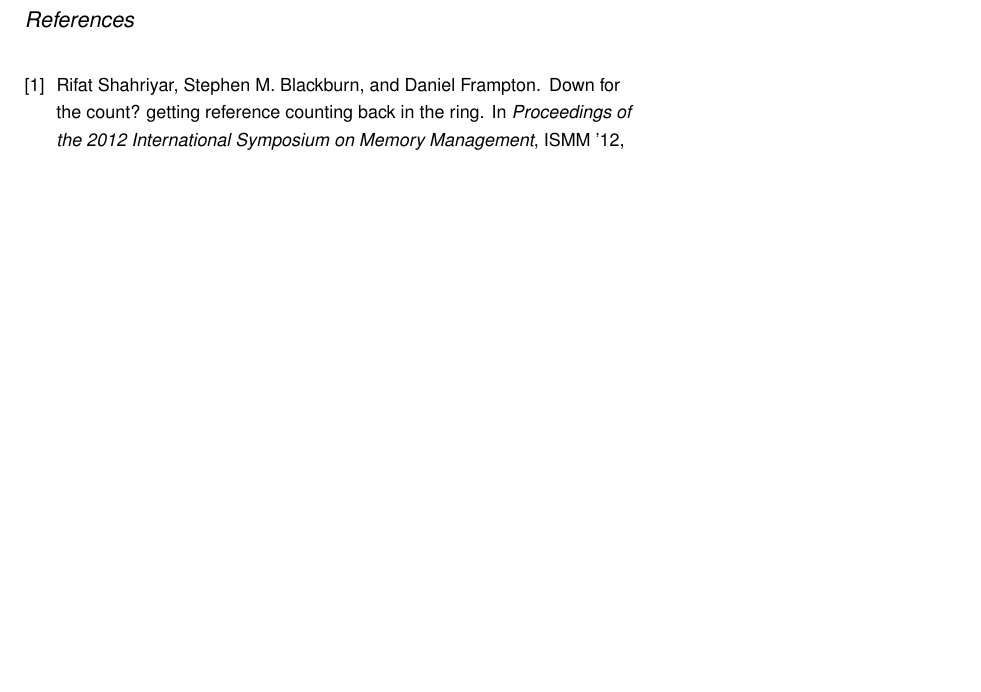
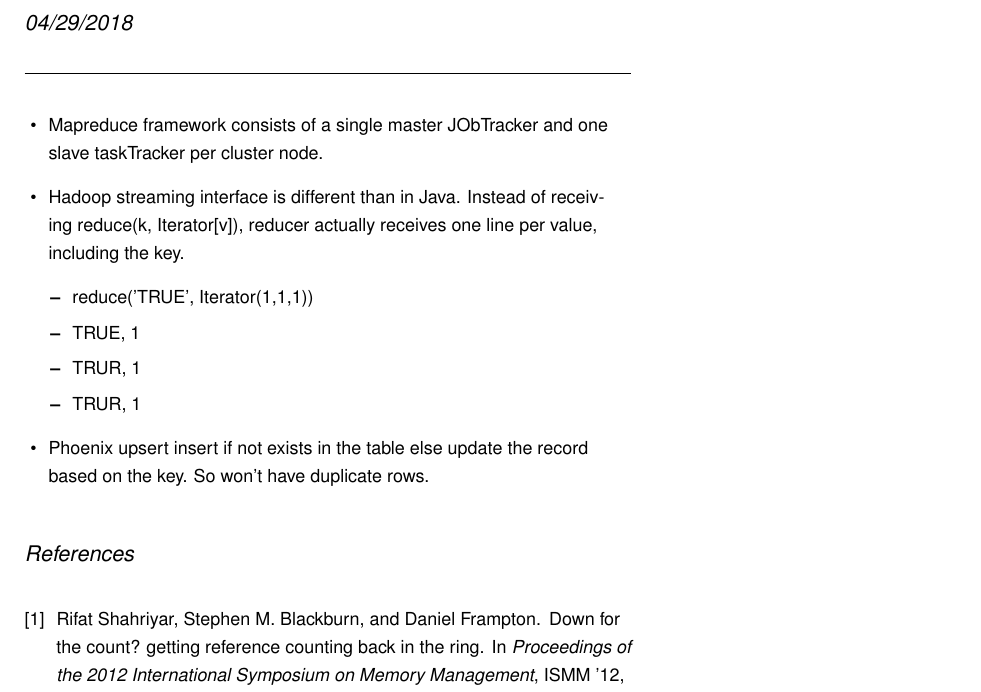
Before and after one commit to skywangyan/personal, a LaTeX document (notes/lab_notes.tex): part of page 12 of 12, cut at the place of the change, the shorter picture padded with empty space. Compiled offline with pdfLaTeX.

Commit message:
4.30 note

```diff
--- a/notes/lab_notes.tex
+++ b/notes/lab_notes.tex
@@ -411,4 +420,19 @@ Distributed graph processing
   \end{itemize}
 \end{note}
 
+\end{enumerate}
 
+\newday{04/29/2018}
+\begin{note}
+  \begin{itemize}
+  \item Mapreduce framework consists of a single master JObTracker and one slave taskTracker per cluster node.
+  \item Hadoop streaming interface is different than in Java. Instead of receiving reduce(k, Iterator[v]), reducer actually receives one line per value, including the key.
+    \begin{itemize}
+    \item reduce('TRUE', Iterator(1,1,1))
+    \item  TRUE, 1
+    \item TRUR, 1
+    \item TRUR, 1
+    \end{itemize}
+   \item Phoenix upsert insert if not exists in the table else update the record based on the key. So won't have duplicate rows.
+  \end{itemize}
+\end{note}
```
Also changed, not shown: notes/lab_notes.tex (18 more changed lines).
